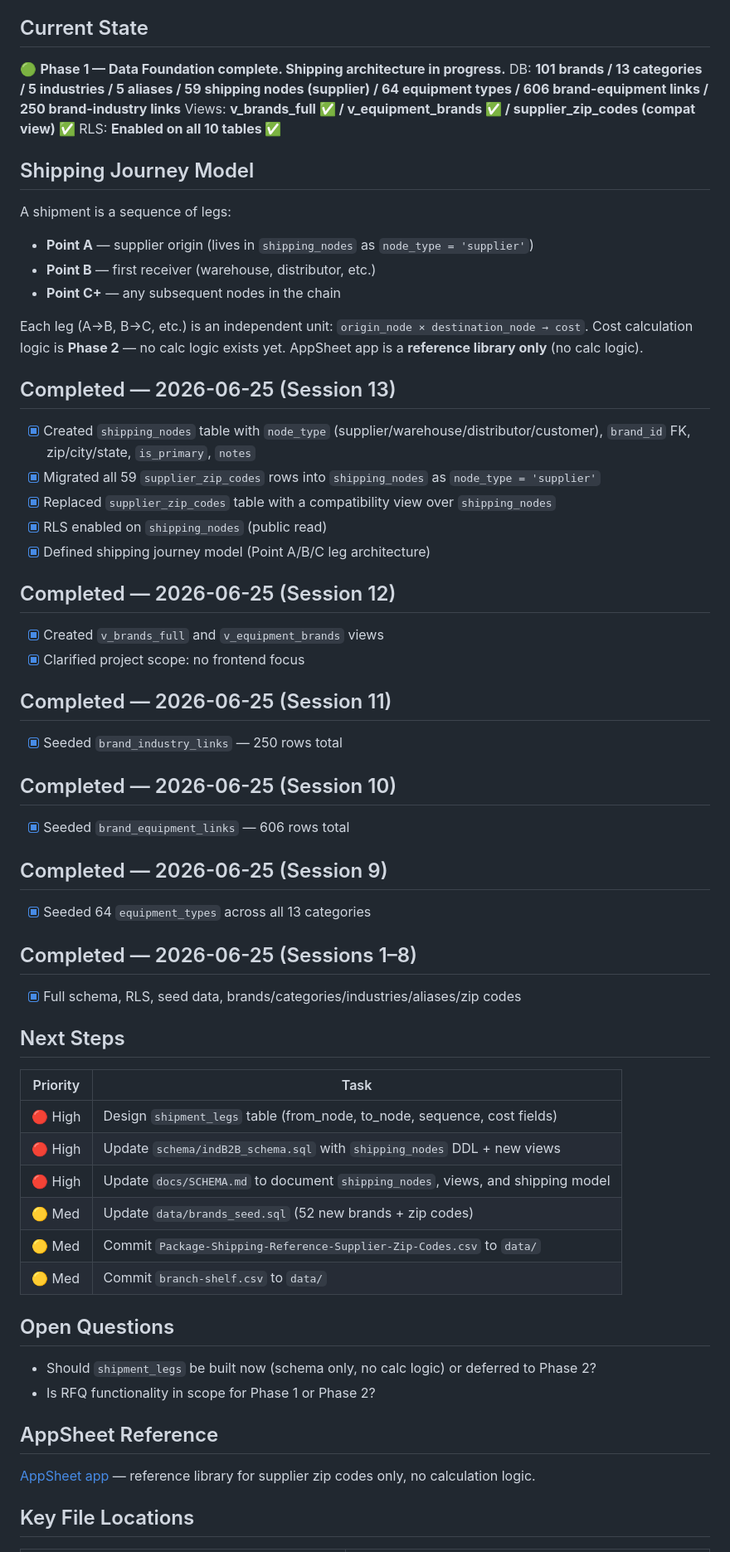
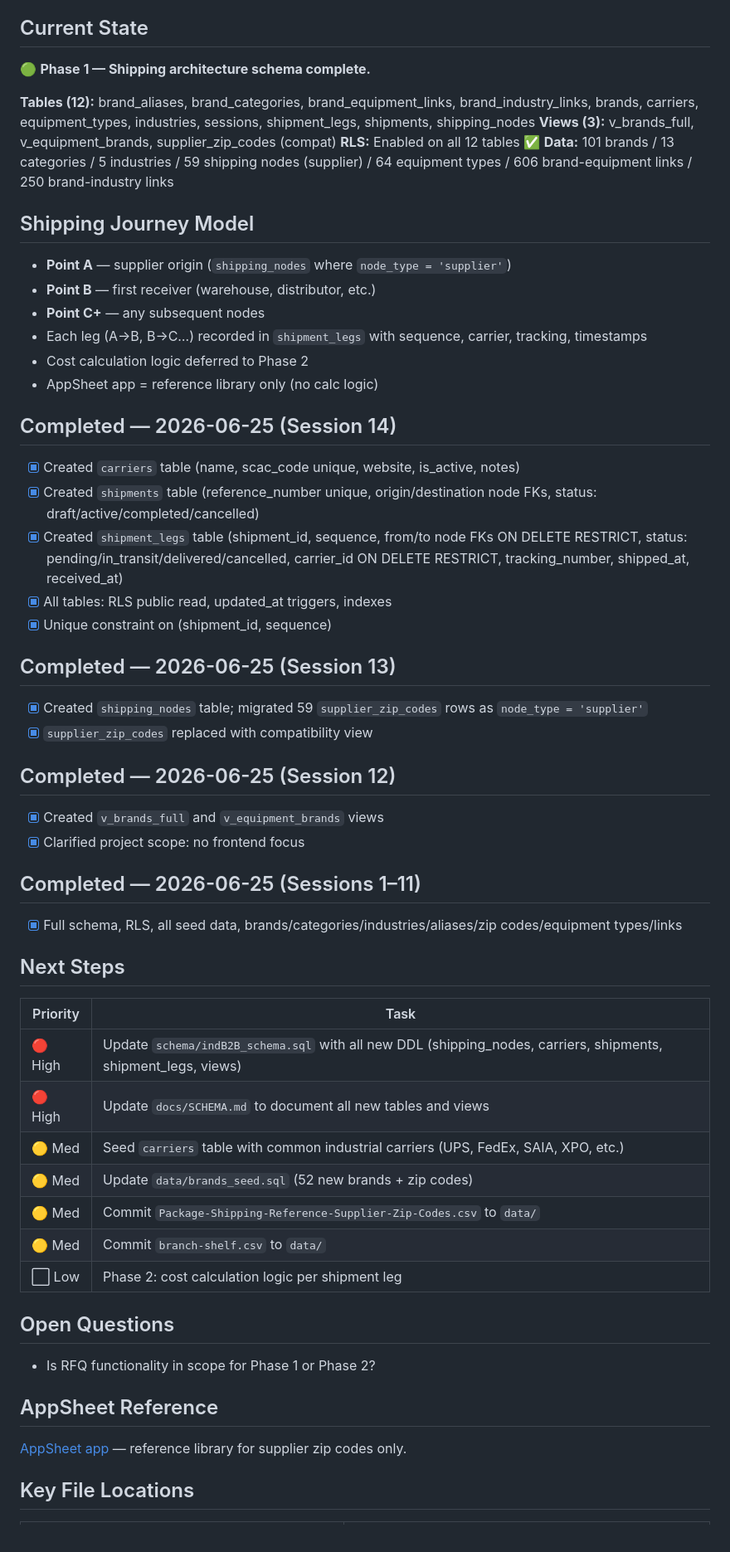
Before and after one commit to andredavisme/industrial-maintenance-b2b, a Markdown page: docs/SESSION_HANDOFF.md, the part around one of its changes. Shown at 83% size. GitHub-like rendering.

Commit message:
docs: session handoff update 2026-06-25

```diff
--- a/docs/SESSION_HANDOFF.md
+++ b/docs/SESSION_HANDOFF.md
@@ -13,61 +13,56 @@
 - Backend / calculation architecture support
 
 ## Current State
-🟢 **Phase 1 — Data Foundation complete. Shipping architecture in progress.**
-DB: **101 brands / 13 categories / 5 industries / 5 aliases / 59 shipping nodes (supplier) / 64 equipment types / 606 brand-equipment links / 250 brand-industry links**
-Views: **v_brands_full ✅ / v_equipment_brands ✅ / supplier_zip_codes (compat view) ✅**
-RLS: **Enabled on all 10 tables ✅**
+🟢 **Phase 1 — Shipping architecture schema complete.**
+
+**Tables (12):** brand_aliases, brand_categories, brand_equipment_links, brand_industry_links, brands, carriers, equipment_types, industries, sessions, shipment_legs, shipments, shipping_nodes
+**Views (3):** v_brands_full, v_equipment_brands, supplier_zip_codes (compat)
+**RLS:** Enabled on all 12 tables ✅
+**Data:** 101 brands / 13 categories / 5 industries / 59 shipping nodes (supplier) / 64 equipment types / 606 brand-equipment links / 250 brand-industry links
 
 ## Shipping Journey Model
-A shipment is a sequence of legs:
-- **Point A** — supplier origin (lives in `shipping_nodes` as `node_type = 'supplier'`)
+- **Point A** — supplier origin (`shipping_nodes` where `node_type = 'supplier'`)
 - **Point B** — first receiver (warehouse, distributor, etc.)
-- **Point C+** — any subsequent nodes in the chain
+- **Point C+** — any subsequent nodes
+- Each leg (A→B, B→C…) recorded in `shipment_legs` with sequence, carrier, tracking, timestamps
+- Cost calculation logic deferred to Phase 2
+- AppSheet app = reference library only (no calc logic)
 
-Each leg (A→B, B→C, etc.) is an independent unit: `origin_node × destination_node → cost`.
-Cost calculation logic is **Phase 2** — no calc logic exists yet.
-AppSheet app is a **reference library only** (no calc logic).
+## Completed — 2026-06-25 (Session 14)
+- [x] Created `carriers` table (name, scac_code unique, website, is_active, notes)
+- [x] Created `shipments` table (reference_number unique, origin/destination node FKs, status: draft/active/completed/cancelled)
+- [x] Created `shipment_legs` table (shipment_id, sequence, from/to node FKs ON DELETE RESTRICT, status: pending/in_transit/delivered/cancelled, carrier_id ON DELETE RESTRICT, tracking_number, shipped_at, received_at)
+- [x] All tables: RLS public read, updated_at triggers, indexes
+- [x] Unique constraint on (shipment_id, sequence)
 
 ## Completed — 2026-06-25 (Session 13)
-- [x] Created `shipping_nodes` table with `node_type` (supplier/warehouse/distributor/customer), `brand_id` FK, zip/city/state, `is_primary`, `notes`
-- [x] Migrated all 59 `supplier_zip_codes` rows into `shipping_nodes` as `node_type = 'supplier'`
-- [x] Replaced `supplier_zip_codes` table with a compatibility view over `shipping_nodes`
-- [x] RLS enabled on `shipping_nodes` (public read)
-- [x] Defined shipping journey model (Point A/B/C leg architecture)
+- [x] Created `shipping_nodes` table; migrated 59 `supplier_zip_codes` rows as `node_type = 'supplier'`
+- [x] `supplier_zip_codes` replaced with compatibility view
 
 ## Completed — 2026-06-25 (Session 12)
 - [x] Created `v_brands_full` and `v_equipment_brands` views
 - [x] Clarified project scope: no frontend focus
 
-## Completed — 2026-06-25 (Session 11)
-- [x] Seeded `brand_industry_links` — 250 rows total
-
-## Completed — 2026-06-25 (Session 10)
-- [x] Seeded `brand_equipment_links` — 606 rows total
-
-## Completed — 2026-06-25 (Session 9)
-- [x] Seeded 64 `equipment_types` across all 13 categories
-
-## Completed — 2026-06-25 (Sessions 1–8)
-- [x] Full schema, RLS, seed data, brands/categories/industries/aliases/zip codes
+## Completed — 2026-06-25 (Sessions 1–11)
+- [x] Full schema, RLS, all seed data, brands/categories/industries/aliases/zip codes/equipment types/links
 
 ## Next Steps
 
 | Priority | Task |
 |----------|------|
-| 🔴 High | Design `shipment_legs` table (from_node, to_node, sequence, cost fields) |
-| 🔴 High | Update `schema/indB2B_schema.sql` with `shipping_nodes` DDL + new views |
-| 🔴 High | Update `docs/SCHEMA.md` to document `shipping_nodes`, views, and shipping model |
+| 🔴 High | Update `schema/indB2B_schema.sql` with all new DDL (shipping_nodes, carriers, shipments, shipment_legs, views) |
+| 🔴 High | Update `docs/SCHEMA.md` to document all new tables and views |
+| 🟡 Med  | Seed `carriers` table with common industrial carriers (UPS, FedEx, SAIA, XPO, etc.) |
 | 🟡 Med  | Update `data/brands_seed.sql` (52 new brands + zip codes) |
 | 🟡 Med  | Commit `Package-Shipping-Reference-Supplier-Zip-Codes.csv` to `data/` |
 | 🟡 Med  | Commit `branch-shelf.csv` to `data/` |
+| ⬜ Low  | Phase 2: cost calculation logic per shipment leg |
 
 ## Open Questions
-- Should `shipment_legs` be built now (schema only, no calc logic) or deferred to Phase 2?
 - Is RFQ functionality in scope for Phase 1 or Phase 2?
 
 ## AppSheet Reference
-[AppSheet app](https://www.appsheet.com/start/226daf34-cd2d-4d03-b9cd-9b0dd7ea3fe8) — reference library for supplier zip codes only, no calculation logic.
+[AppSheet app](https://www.appsheet.com/start/226daf34-cd2d-4d03-b9cd-9b0dd7ea3fe8) — reference library for supplier zip codes only.
 
 ## Key File Locations
 
```
Also changed, not shown: other parts of docs/SESSION_HANDOFF.md (+2 -2 lines).
